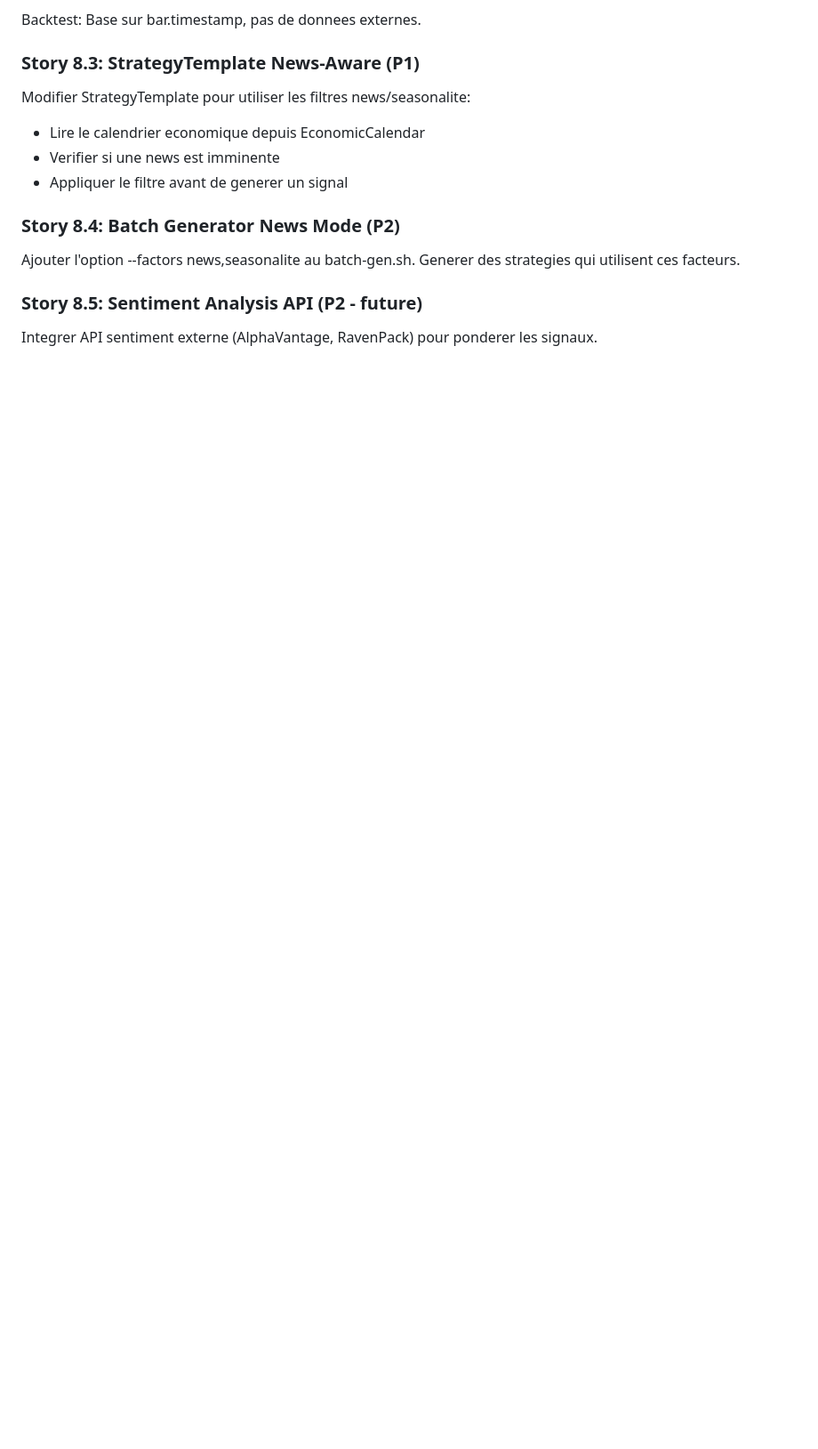
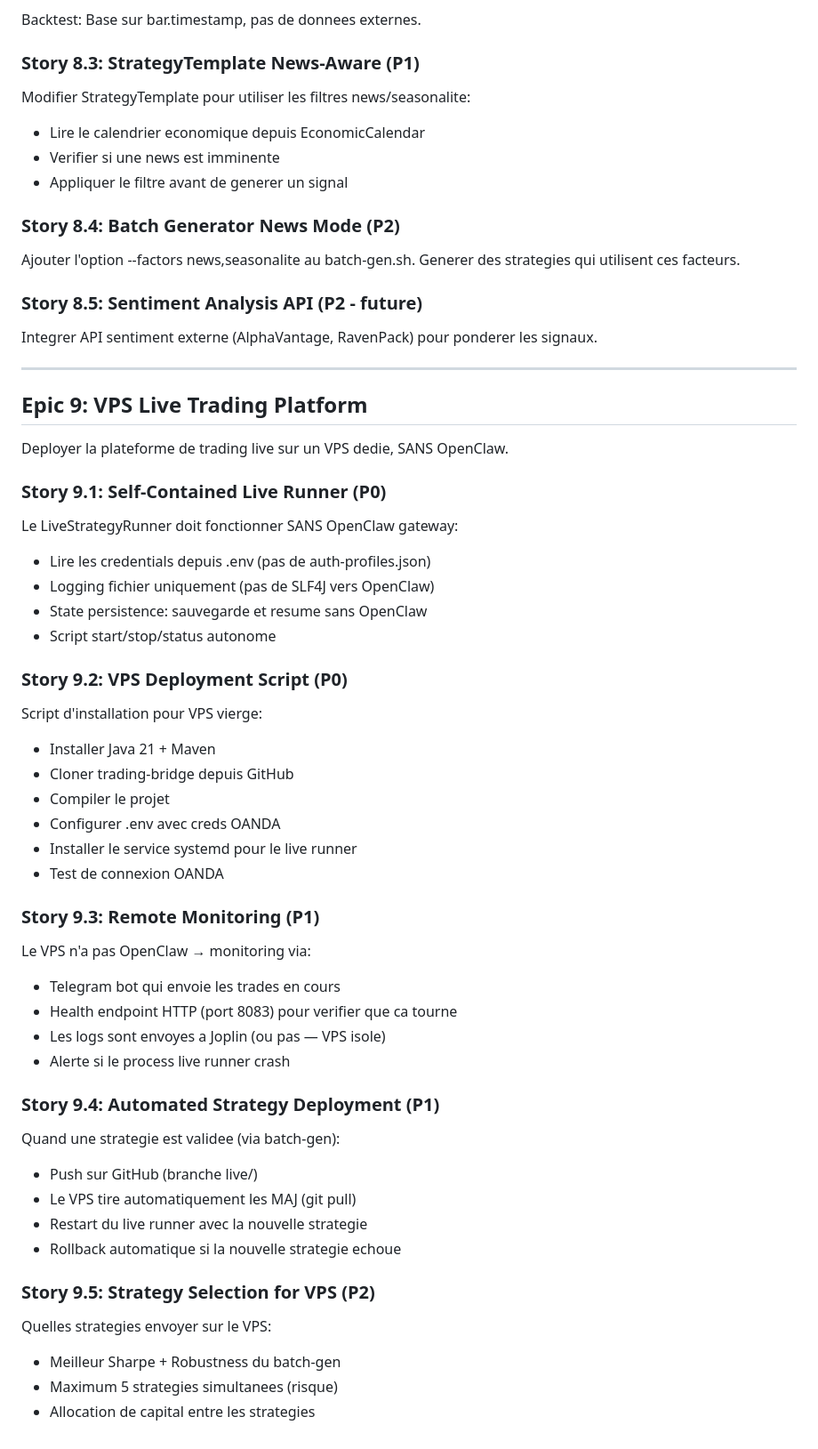
Before and after one commit to martinfou/trading-bridge, a Markdown page: _bmad-output/planning-artifacts/epics.md, the part around the change. Shown at 89% size. Drawn GitHub-style; blank space fills up the shorter version.

```diff
--- a/_bmad-output/planning-artifacts/epics.md
+++ b/_bmad-output/planning-artifacts/epics.md
@@ -640,3 +640,46 @@ Generer des strategies qui utilisent ces facteurs.
 
 ### Story 8.5: Sentiment Analysis API (P2 - future)
 Integrer API sentiment externe (AlphaVantage, RavenPack) pour ponderer les signaux.
+
+
+---
+
+## Epic 9: VPS Live Trading Platform
+
+Deployer la plateforme de trading live sur un VPS dedie, SANS OpenClaw.
+
+### Story 9.1: Self-Contained Live Runner (P0)
+Le LiveStrategyRunner doit fonctionner SANS OpenClaw gateway:
+- Lire les credentials depuis .env (pas de auth-profiles.json)
+- Logging fichier uniquement (pas de SLF4J vers OpenClaw)
+- State persistence: sauvegarde et resume sans OpenClaw
+- Script start/stop/status autonome
+
+### Story 9.2: VPS Deployment Script (P0)
+Script d'installation pour VPS vierge:
+- Installer Java 21 + Maven
+- Cloner trading-bridge depuis GitHub
+- Compiler le projet
+- Configurer .env avec creds OANDA
+- Installer le service systemd pour le live runner
+- Test de connexion OANDA
+
+### Story 9.3: Remote Monitoring (P1)
+Le VPS n'a pas OpenClaw → monitoring via:
+- Telegram bot qui envoie les trades en cours
+- Health endpoint HTTP (port 8083) pour verifier que ca tourne
+- Les logs sont envoyes a Joplin (ou pas — VPS isole)
+- Alerte si le process live runner crash
+
+### Story 9.4: Automated Strategy Deployment (P1)
+Quand une strategie est validee (via batch-gen):
+- Push sur GitHub (branche live/)
+- Le VPS tire automatiquement les MAJ (git pull)
+- Restart du live runner avec la nouvelle strategie
+- Rollback automatique si la nouvelle strategie echoue
+
+### Story 9.5: Strategy Selection for VPS (P2)
+Quelles strategies envoyer sur le VPS:
+- Meilleur Sharpe + Robustness du batch-gen
+- Maximum 5 strategies simultanees (risque)
+- Allocation de capital entre les strategies
```
Also changed, not shown: docs/MISSION_CONTROL.md (added, +147 -0 lines), docs/sprint-plan.md (+22 -1 lines).
